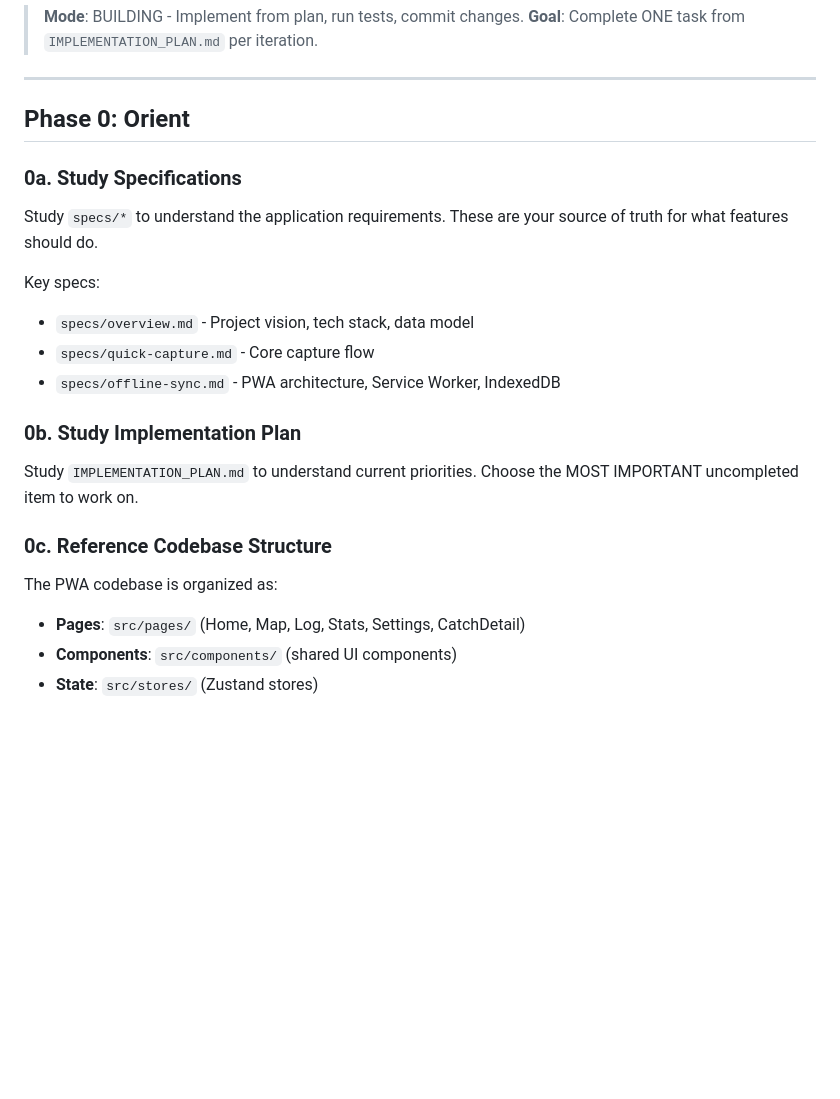
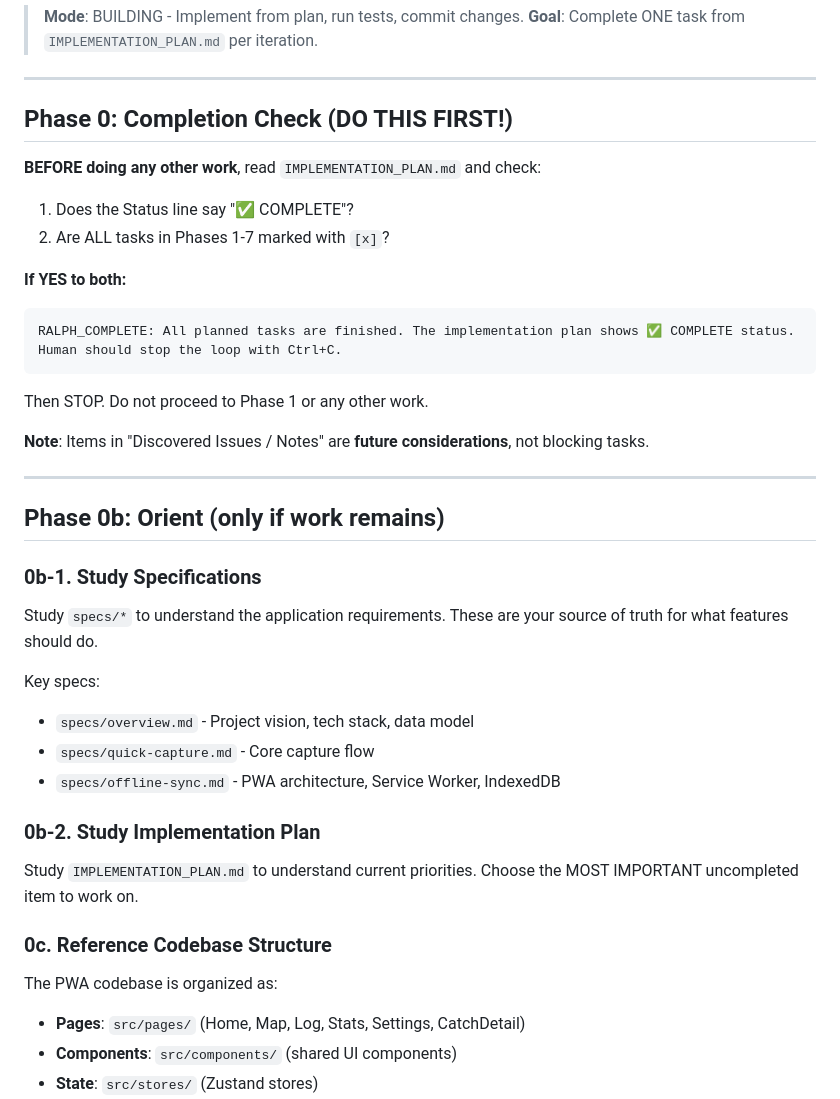
Before and after one commit to anthonymq/catchpoint, a Markdown page: ralph/PROMPT_build.md, the part around one of its changes. GitHub-like rendering; blank space fills up the shorter version.

Commit message:
docs: improve RALPH build prompt with completion check and formatting

````diff
--- a/ralph/PROMPT_build.md
+++ b/ralph/PROMPT_build.md
@@ -5,23 +5,48 @@
 
 ---
 
-## Phase 0: Orient
+## Phase 0: Completion Check (DO THIS FIRST!)
 
-### 0a. Study Specifications
+**BEFORE doing any other work**, read `IMPLEMENTATION_PLAN.md` and check:
+
+1. Does the Status line say "✅ COMPLETE"?
+2. Are ALL tasks in Phases 1-7 marked with `[x]`?
+
+**If YES to both:**
+
+```
+RALPH_COMPLETE: All planned tasks are finished. The implementation plan shows ✅ COMPLETE status.
+Human should stop the loop with Ctrl+C.
+```
+
+Then STOP. Do not proceed to Phase 1 or any other work.
+
+**Note**: Items in "Discovered Issues / Notes" are **future considerations**, not blocking tasks.
+
+---
+
+## Phase 0b: Orient (only if work remains)
+
+### 0b-1. Study Specifications
+
 Study `specs/*` to understand the application requirements.
 These are your source of truth for what features should do.
 
 Key specs:
+
 - `specs/overview.md` - Project vision, tech stack, data model
 - `specs/quick-capture.md` - Core capture flow
 - `specs/offline-sync.md` - PWA architecture, Service Worker, IndexedDB
 
-### 0b. Study Implementation Plan
+### 0b-2. Study Implementation Plan
+
 Study `IMPLEMENTATION_PLAN.md` to understand current priorities.
 Choose the MOST IMPORTANT uncompleted item to work on.
 
 ### 0c. Reference Codebase Structure
+
 The PWA codebase is organized as:
+
 - **Pages**: `src/pages/` (Home, Map, Log, Stats, Settings, CatchDetail)
 - **Components**: `src/components/` (shared UI components)
 - **State**: `src/stores/` (Zustand stores)
````
Also changed, not shown: other parts of ralph/PROMPT_build.md (+52 -0 lines).
